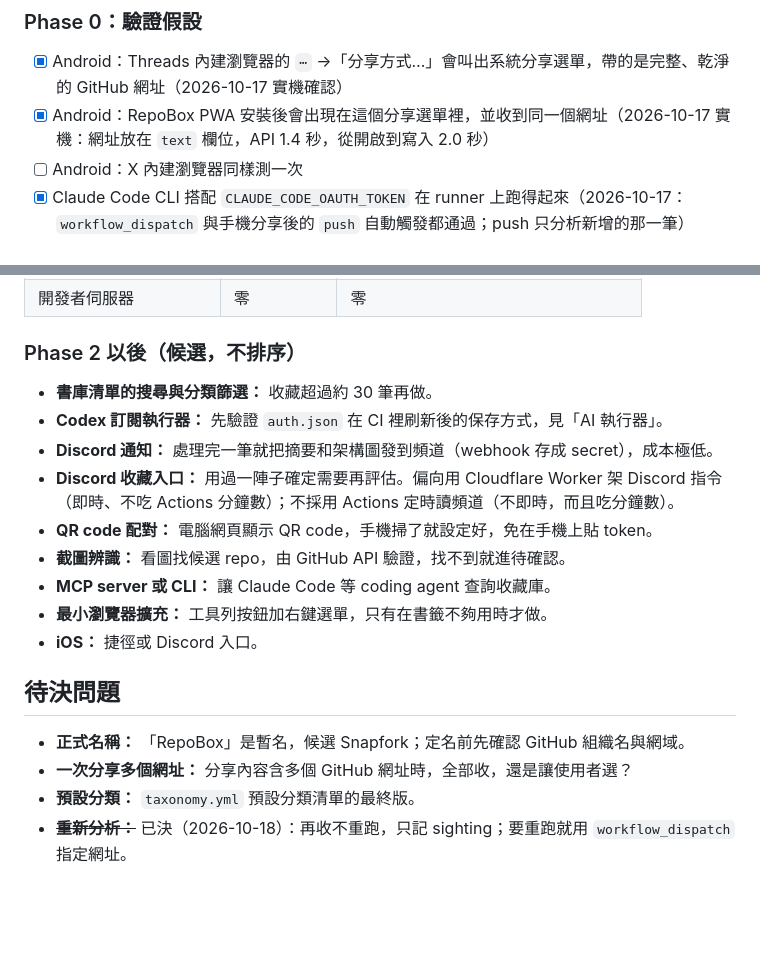
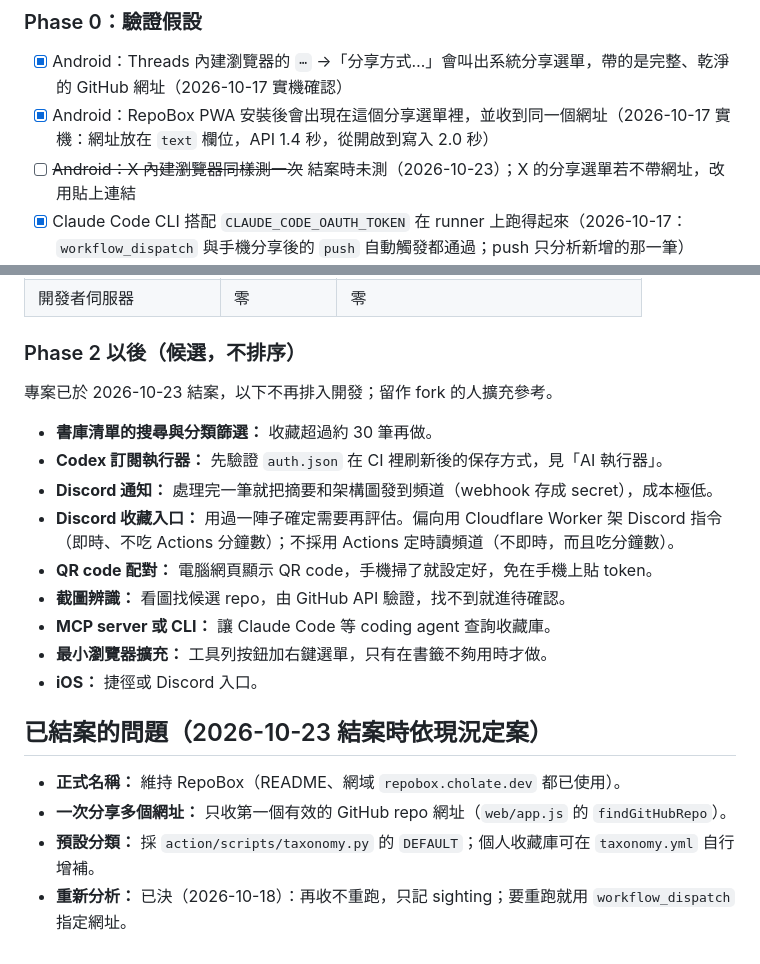
Before and after one commit to Eddycollab/github-collective-hub, a Markdown page: docs/specs/repobox.md, 2 parts joined by grey strips. Drawn GitHub-style; blank space fills up the shorter version.

```diff
--- a/docs/specs/repobox.md
+++ b/docs/specs/repobox.md
@@ -231,7 +231,7 @@ Claude 讀的是陌生 repo 的內容，要當成可能含有 prompt injection
 
 - [x] Android：Threads 內建瀏覽器的 `⋯` →「分享方式…」會叫出系統分享選單，帶的是完整、乾淨的 GitHub 網址（2026-10-17 實機確認）
 - [x] Android：RepoBox PWA 安裝後會出現在這個分享選單裡，並收到同一個網址（2026-10-17 實機：網址放在 `text` 欄位，API 1.4 秒，從開啟到寫入 2.0 秒）
-- [ ] Android：X 內建瀏覽器同樣測一次
+- [ ] ~~Android：X 內建瀏覽器同樣測一次~~ 結案時未測（2026-10-23）；X 的分享選單若不帶網址，改用貼上連結
 - [x] Claude Code CLI 搭配 `CLAUDE_CODE_OAUTH_TOKEN` 在 runner 上跑得起來（2026-10-17：`workflow_dispatch` 與手機分享後的 `push` 自動觸發都通過；push 只分析新增的那一筆）
 - [x] arch-blueprint 無人值守模式在 Actions 的 ubuntu runner 上產出通過 `check.py` 的 SVG（2026-10-17，SquirrelRay/LiveSummary：0 錯誤 0 警告）
 - [x] 量測每筆分析花的 Actions 分鐘數與牆鐘時間（2026-10-17，一個小型 Python repo：Claude 409 秒、job 7 分 16 秒、21 turns，API 等價成本 US$1.72，由訂閱額度支付）
@@ -260,6 +260,8 @@ Claude 讀的是陌生 repo 的內容，要當成可能含有 prompt injection
 
 ### Phase 2 以後（候選，不排序）
 
+專案已於 2026-10-23 結案，以下不再排入開發；留作 fork 的人擴充參考。
+
 - **書庫清單的搜尋與分類篩選：** 收藏超過約 30 筆再做。
 - **Codex 訂閱執行器：** 先驗證 `auth.json` 在 CI 裡刷新後的保存方式，見「AI 執行器」。
 - **Discord 通知：** 處理完一筆就把摘要和架構圖發到頻道（webhook 存成 secret），成本極低。
@@ -270,9 +272,9 @@ Claude 讀的是陌生 repo 的內容，要當成可能含有 prompt injection
 - **最小瀏覽器擴充：** 工具列按鈕加右鍵選單，只有在書籤不夠用時才做。
 - **iOS：** 捷徑或 Discord 入口。
 
-## 待決問題
+## 已結案的問題（2026-10-23 結案時依現況定案）
 
-- **正式名稱：** 「RepoBox」是暫名，候選 Snapfork；定名前先確認 GitHub 組織名與網域。
-- **一次分享多個網址：** 分享內容含多個 GitHub 網址時，全部收，還是讓使用者選？
-- **預設分類：** `taxonomy.yml` 預設分類清單的最終版。
-- ~~**重新分析：**~~ 已決（2026-10-18）：再收不重跑，只記 sighting；要重跑就用 `workflow_dispatch` 指定網址。
+- **正式名稱：** 維持 RepoBox（README、網域 `repobox.cholate.dev` 都已使用）。
+- **一次分享多個網址：** 只收第一個有效的 GitHub repo 網址（`web/app.js` 的 `findGitHubRepo`）。
+- **預設分類：** 採 `action/scripts/taxonomy.py` 的 `DEFAULT`；個人收藏庫可在 `taxonomy.yml` 自行增補。
+- **重新分析：** 已決（2026-10-18）：再收不重跑，只記 sighting；要重跑就用 `workflow_dispatch` 指定網址。
```
Also changed, not shown: README.en.md (+4 -0 lines), README.md (+4 -0 lines).
